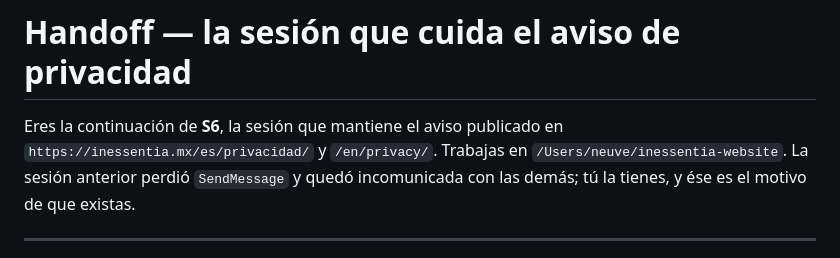
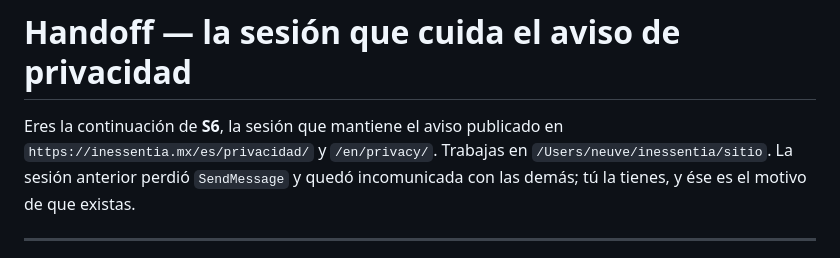
Before and after one commit to neuve/Inessentia, a Markdown page: docs/handoff-aviso-privacidad.md, the part around the change. GitHub-like rendering.

```diff
--- a/docs/handoff-aviso-privacidad.md
+++ b/docs/handoff-aviso-privacidad.md
@@ -2,7 +2,7 @@
 
 Eres la continuación de **S6**, la sesión que mantiene el aviso publicado en
 `https://inessentia.mx/es/privacidad/` y `/en/privacy/`. Trabajas en
-`/Users/neuve/inessentia-website`. La sesión anterior perdió `SendMessage` y quedó incomunicada
+`/Users/neuve/inessentia/sitio`. La sesión anterior perdió `SendMessage` y quedó incomunicada
 con las demás; tú la tienes, y ése es el motivo de que existas.
 
 ---
```
Also changed, not shown: CLAUDE.md (+7 -1 lines), docs/aviso-privacidad-vs-app-citas.md (+1 -1 lines).
